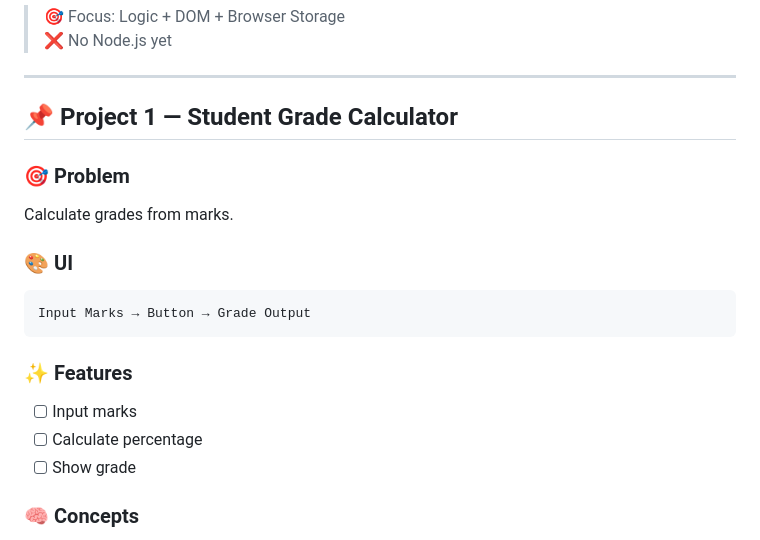
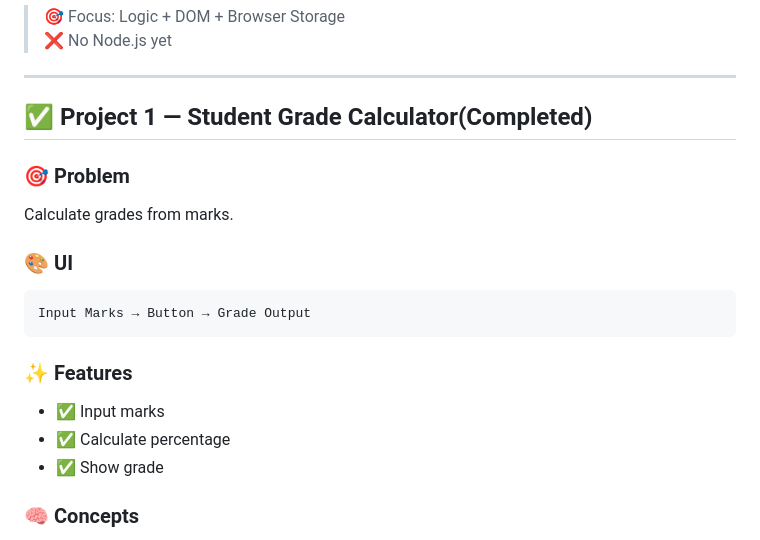
Before and after one commit to Vishwaraj007/nodeJS, a Markdown page: README.md, the part around the change. GitHub-like rendering.

Commit message:
Update project status and features in README
Updated project status to completed and marked features as done.

````diff
--- a/README.md
+++ b/README.md
@@ -31,7 +31,7 @@
 
 ---
 
-## 📌 Project 1 — Student Grade Calculator
+## ✅ Project 1 — Student Grade Calculator(Completed)
 
 ### 🎯 Problem
 Calculate grades from marks.
@@ -42,9 +42,9 @@ Input Marks → Button → Grade Output
 ```
 
 ### ✨ Features
-- [ ] Input marks
-- [ ] Calculate percentage
-- [ ] Show grade
+- ✅ Input marks
+- ✅ Calculate percentage
+- ✅ Show grade
 
 ### 🧠 Concepts
 - Variables
````
